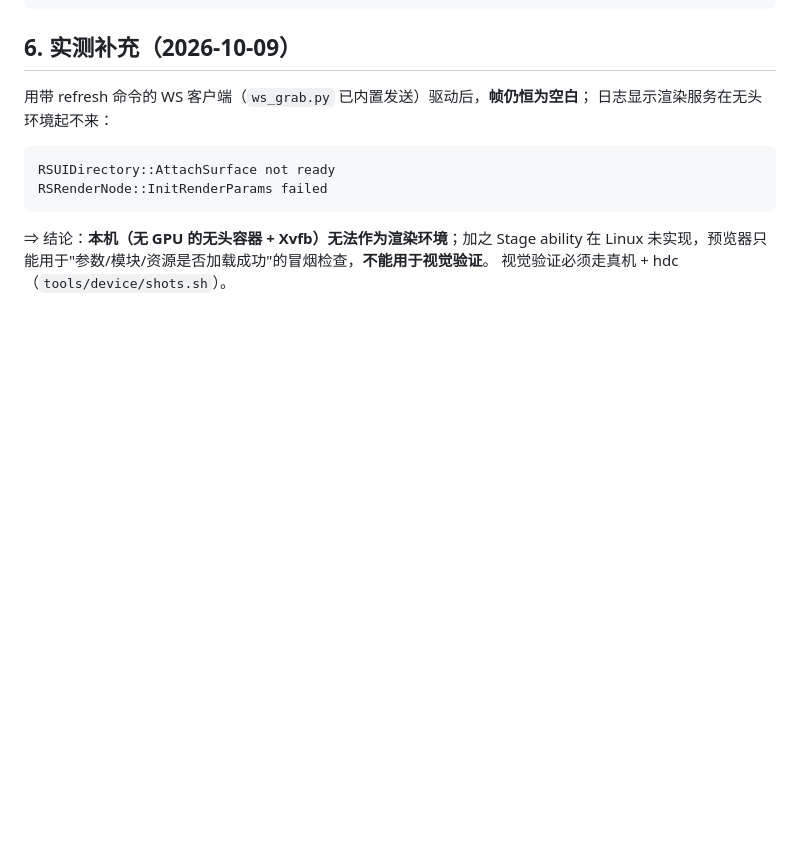
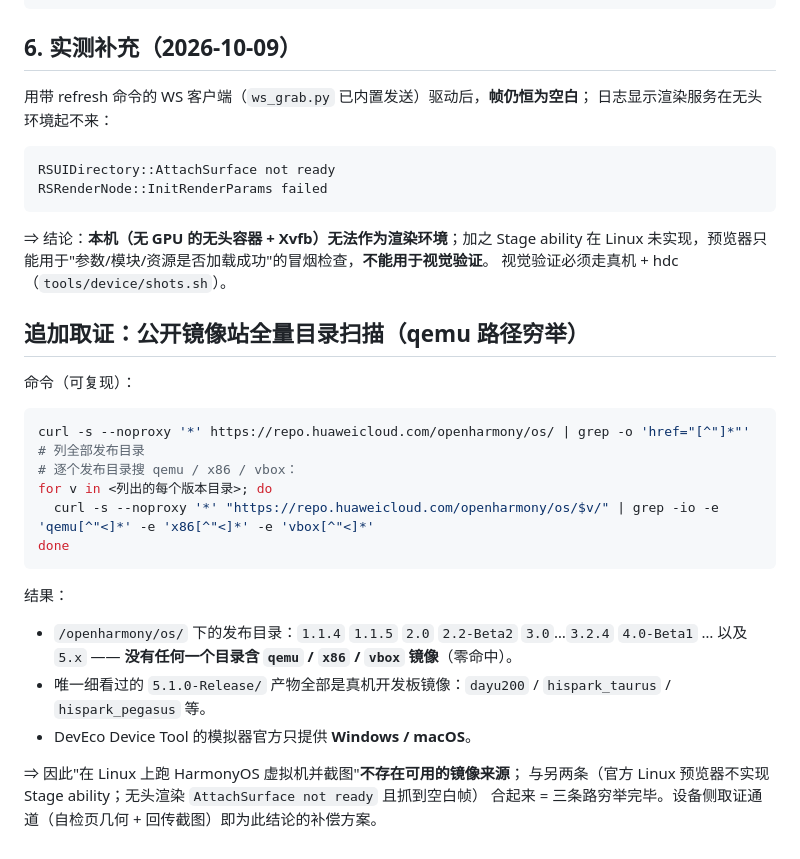
Before and after one commit to Chronostasys/xbot-harmony, a Markdown page: tools/preview/README.md, the part around the change. GitHub-like rendering; blank space fills up the shorter version.

Commit message:
docs(preview): 补公开镜像站全量目录扫描取证（qemu/x86/vbox 零命中，虚拟机路径穷举结论）

````diff
--- a/tools/preview/README.md
+++ b/tools/preview/README.md
@@ -98,3 +98,26 @@ RSRenderNode::InitRenderParams failed
 ⇒ 结论：**本机（无 GPU 的无头容器 + Xvfb）无法作为渲染环境**；加之 Stage ability 在 Linux
 未实现，预览器只能用于"参数/模块/资源是否加载成功"的冒烟检查，**不能用于视觉验证**。
 视觉验证必须走真机 + hdc（`tools/device/shots.sh`）。
+
+## 追加取证：公开镜像站全量目录扫描（qemu 路径穷举）
+
+命令（可复现）：
+
+```bash
+curl -s --noproxy '*' https://repo.huaweicloud.com/openharmony/os/ | grep -o 'href="[^"]*"'   # 列全部发布目录
+# 逐个发布目录搜 qemu / x86 / vbox：
+for v in <列出的每个版本目录>; do
+  curl -s --noproxy '*' "https://repo.huaweicloud.com/openharmony/os/$v/" | grep -io -e 'qemu[^"<]*' -e 'x86[^"<]*' -e 'vbox[^"<]*'
+done
+```
+
+结果：
+
+- `/openharmony/os/` 下的发布目录：`1.1.4` `1.1.5` `2.0` `2.2-Beta2` `3.0`…`3.2.4` `4.0-Beta1` … 以及 `5.x`
+  —— **没有任何一个目录含 `qemu` / `x86` / `vbox` 镜像**（零命中）。
+- 唯一细看过的 `5.1.0-Release/` 产物全部是真机开发板镜像：`dayu200` / `hispark_taurus` / `hispark_pegasus` 等。
+- DevEco Device Tool 的模拟器官方只提供 **Windows / macOS**。
+
+⇒ 因此"在 Linux 上跑 HarmonyOS 虚拟机并截图"**不存在可用的镜像来源**；
+   与另两条（官方 Linux 预览器不实现 Stage ability；无头渲染 `AttachSurface not ready` 且抓到空白帧）
+   合起来 = 三条路穷举完毕。设备侧取证通道（自检页几何 + 回传截图）即为此结论的补偿方案。
````
